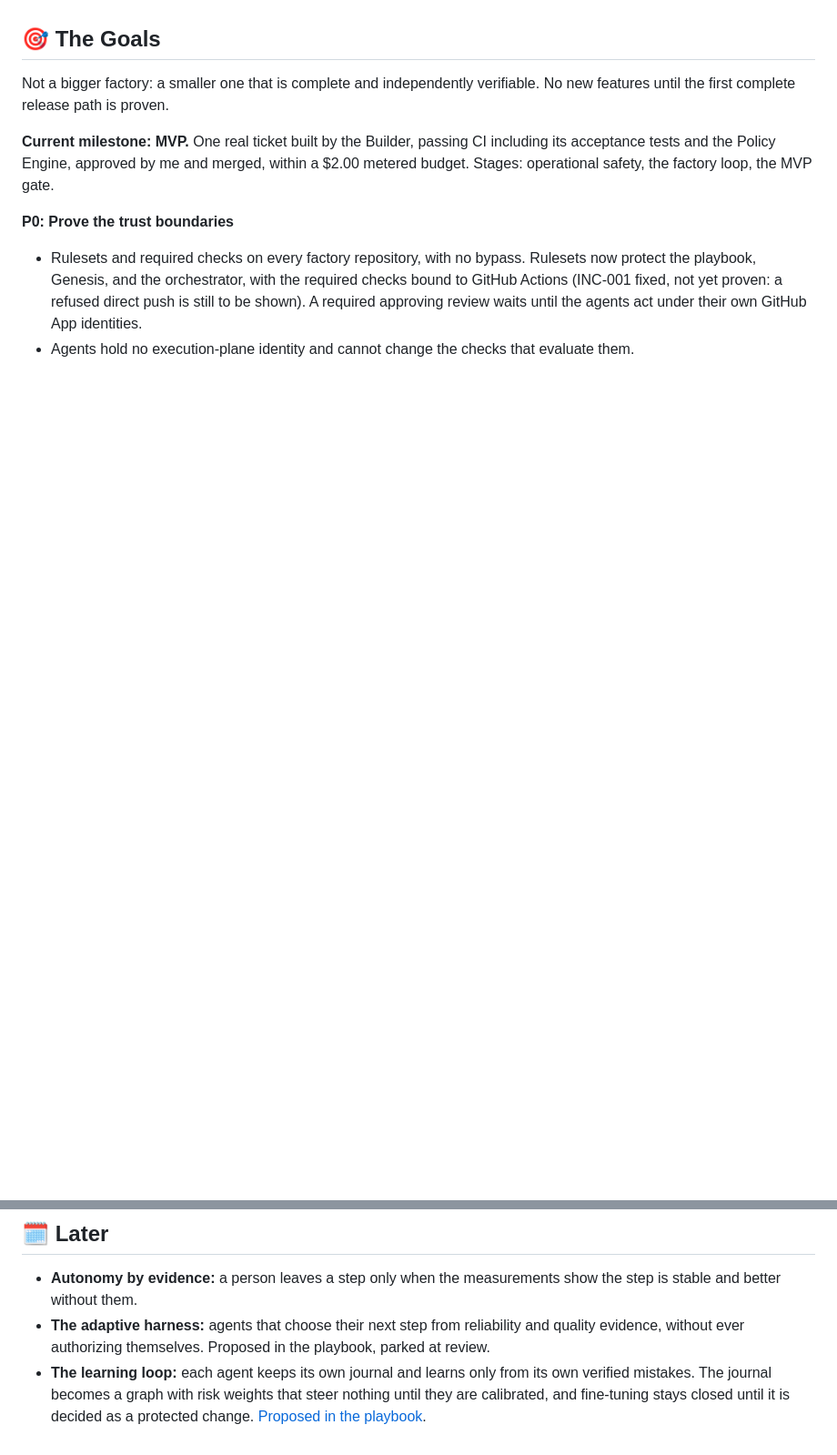
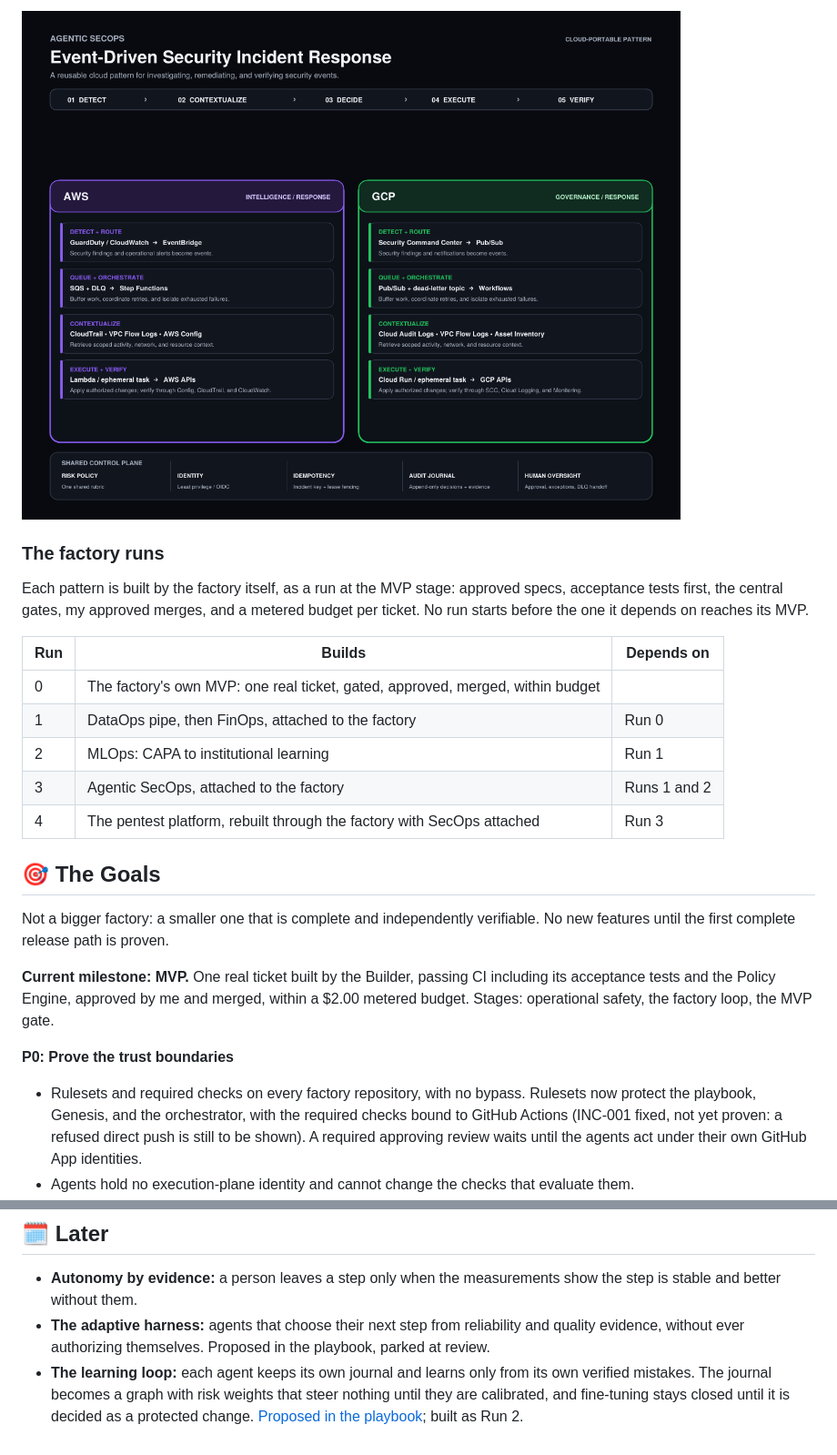
Before and after one commit to Drecoder/Drecoder, a Markdown page: README.md, 2 parts joined by grey strips. Shown at 91% size. Drawn GitHub-style; pictures changed too: images/agentic-secops.png (added); blank space fills up the shorter version.

```diff
--- a/README.md
+++ b/README.md
@@ -21,3 +50,16 @@ The factory separates the ability to reason about, propose, and build a change f
+![Agentic SecOps: event-driven security incident response across AWS and GCP with a shared control plane](images/agentic-secops.png)
+
+### The factory runs
+
+Each pattern is built by the factory itself, as a run at the MVP stage: approved specs, acceptance tests first, the central gates, my approved merges, and a metered budget per ticket. No run starts before the one it depends on reaches its MVP.
+
+| Run | Builds | Depends on |
+| --- | --- | --- |
+| 0 | The factory's own MVP: one real ticket, gated, approved, merged, within budget | |
+| 1 | DataOps pipe, then FinOps, attached to the factory | Run 0 |
+| 2 | MLOps: CAPA to institutional learning | Run 1 |
+| 3 | Agentic SecOps, attached to the factory | Runs 1 and 2 |
+| 4 | The pentest platform, rebuilt through the factory with SecOps attached | Run 3 |
 
 ## 🎯 The Goals
 
@@ -132,4 +174,4 @@ Then the orchestrator's two defects, found by fault injection and now fixed with
 
 - **Autonomy by evidence:** a person leaves a step only when the measurements show the step is stable and better without them.
 - **The adaptive harness:** agents that choose their next step from reliability and quality evidence, without ever authorizing themselves. Proposed in the playbook, parked at review.
-- **The learning loop:** each agent keeps its own journal and learns only from its own verified mistakes. The journal becomes a graph with risk weights that steer nothing until they are calibrated, and fine-tuning stays closed until it is decided as a protected change. [Proposed in the playbook](https://github.com/Drecoder/Engineering_Excellence_Playbook/blob/main/06_AgentZone/10_CAPA_Graph_and_Risk_Weighted_Learning.md).
+- **The learning loop:** each agent keeps its own journal and learns only from its own verified mistakes. The journal becomes a graph with risk weights that steer nothing until they are calibrated, and fine-tuning stays closed until it is decided as a protected change. [Proposed in the playbook](https://github.com/Drecoder/Engineering_Excellence_Playbook/blob/main/06_AgentZone/10_CAPA_Graph_and_Risk_Weighted_Learning.md); built as Run 2.
```
Also changed, not shown: other parts of README.md (+29 -0 lines), images/capa-institutional-learning.png (added), 1 other file.
